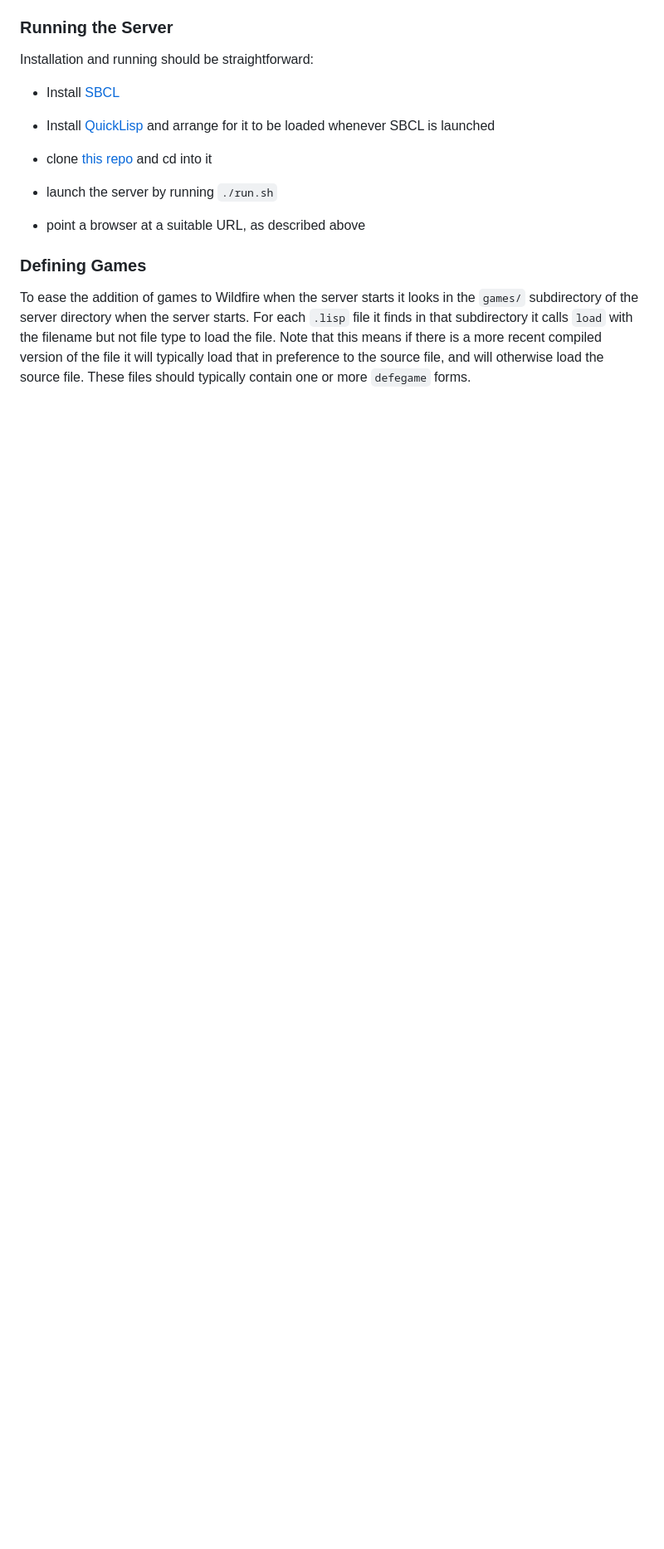
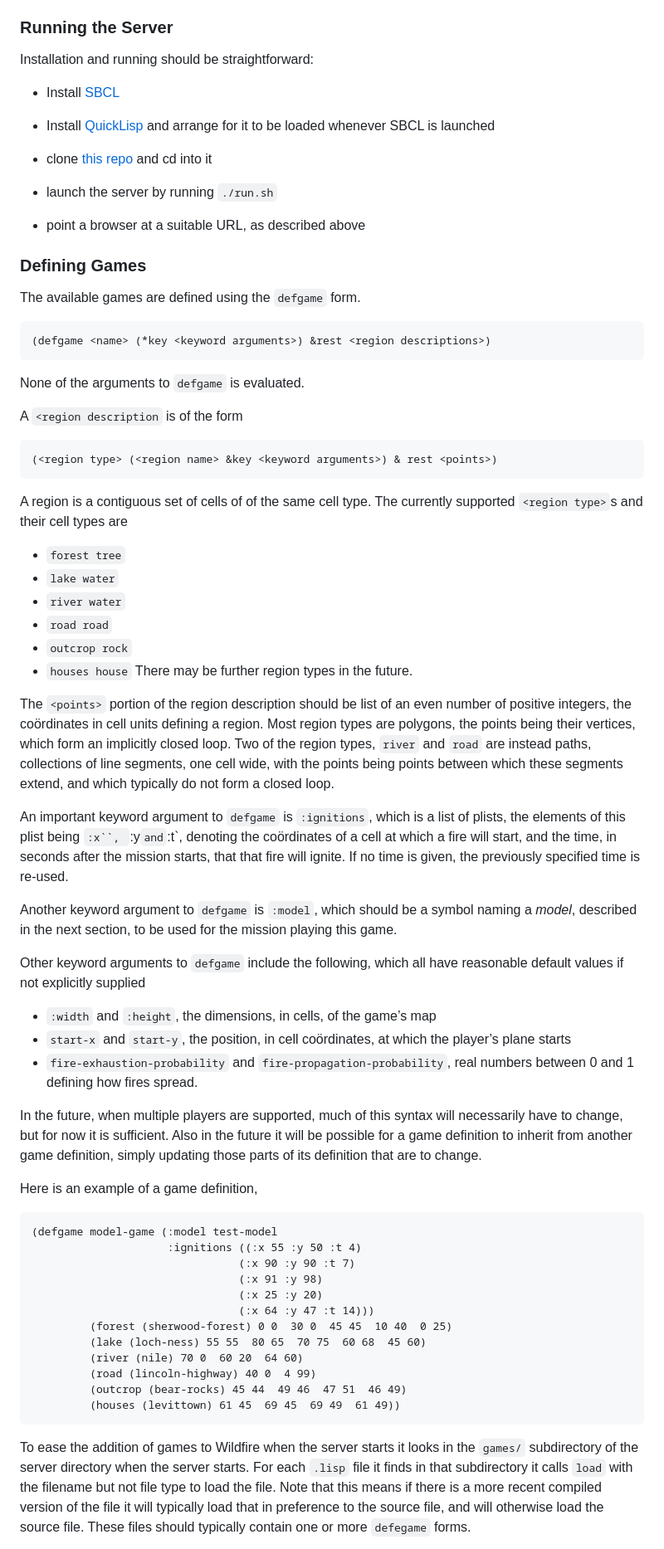
Before and after one commit to cmu-psych-fms/wildfire, a Markdown page: README.md, the part around one of its changes. Shown at 83% size. Rendered like a GitHub page; blank space fills up the shorter version.

Commit message:
finish, for now, the README

```diff
--- a/README.md
+++ b/README.md
@@ -144,6 +144,66 @@ Installation and running should be straightforward:
 
 ### Defining Games
 
+The available games are defined using the `defgame` form.
+
+    (defgame <name> (*key <keyword arguments>) &rest <region descriptions>)
+
+None of the arguments to `defgame` is evaluated.
+
+A `<region description` is of the form
+
+    (<region type> (<region name> &key <keyword arguments>) & rest <points>)
+
+A region is a contiguous set of cells of of the same cell type.
+The currently supported `<region type>`s and their cell types are
+* `forest tree`
+* `lake water`
+* `river water`
+* `road road`
+* `outcrop rock`
+* `houses house`
+There may be further region types in the future.
+
+The `<points>` portion of the region description should be list of an even number of positive integers, the coördinates
+in cell units defining a region. Most region types are polygons, the points being their vertices, which form an implicitly
+closed loop. Two of the region types,
+`river` and `road` are instead paths, collections of line segments, one cell wide, with the points being points
+between which these segments extend, and which typically do not form a closed loop.
+
+An important keyword argument to `defgame` is `:ignitions`, which is a list of plists, the elements of this plist being
+`:x``, `:y` and `:t`, denoting the coördinates of a cell at which a fire will start, and the time, in seconds after
+the mission starts, that that fire will ignite. If no time is given, the previously specified time is re-used.
+
+Another keyword argument to `defgame` is `:model`, which should be a symbol naming a *model*, described in the next
+section, to be used for the mission playing this game.
+
+Other keyword arguments to `defgame` include the following, which all have reasonable default values if not
+explicitly supplied
+* `:width` and `:height`, the dimensions, in cells, of the game’s map
+* `start-x` and `start-y`, the position, in cell coördinates, at which the player’s plane starts
+* `fire-exhaustion-probability` and `fire-propagation-probability`, real numbers between 0 and 1 defining how
+fires spread.
+
+In the future, when multiple players are supported, much of this
+syntax will necessarily have to change, but for now it is sufficient.
+Also in the future it will be possible for a game definition to inherit from another game definition, simply updating
+those parts of its definition that are to change.
+
+Here is an example of a game definition,
+
+    (defgame model-game (:model test-model
+                         :ignitions ((:x 55 :y 50 :t 4)
+                                    (:x 90 :y 90 :t 7)
+                                    (:x 91 :y 98)
+                                    (:x 25 :y 20)
+                                    (:x 64 :y 47 :t 14)))
+             (forest (sherwood-forest) 0 0  30 0  45 45  10 40  0 25)
+             (lake (loch-ness) 55 55  80 65  70 75  60 68  45 60)
+             (river (nile) 70 0  60 20  64 60)
+             (road (lincoln-highway) 40 0  4 99)
+             (outcrop (bear-rocks) 45 44  49 46  47 51  46 49)
+             (houses (levittown) 61 45  69 45  69 49  61 49))
+
 To ease the addition of games to Wildfire when the server starts it looks in the `games/` subdirectory of the
 server directory when the server starts. For each `.lisp` file it finds in that subdirectory it calls `load` with the
 filename but not file type to load the file. Note that this means if there is a more recent compiled version of the file
```
Also changed, not shown: other parts of README.md (+5 -0 lines).
